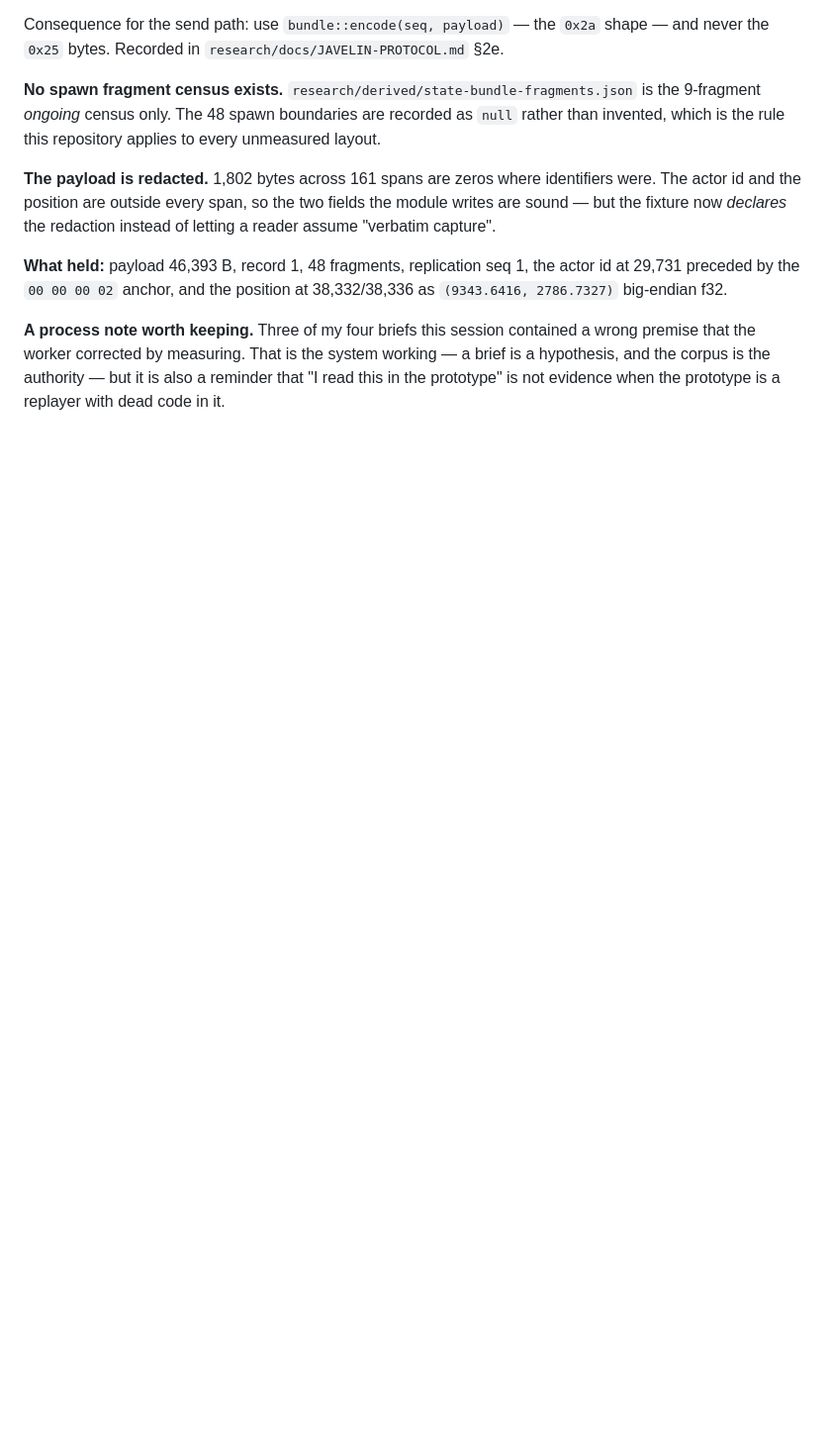
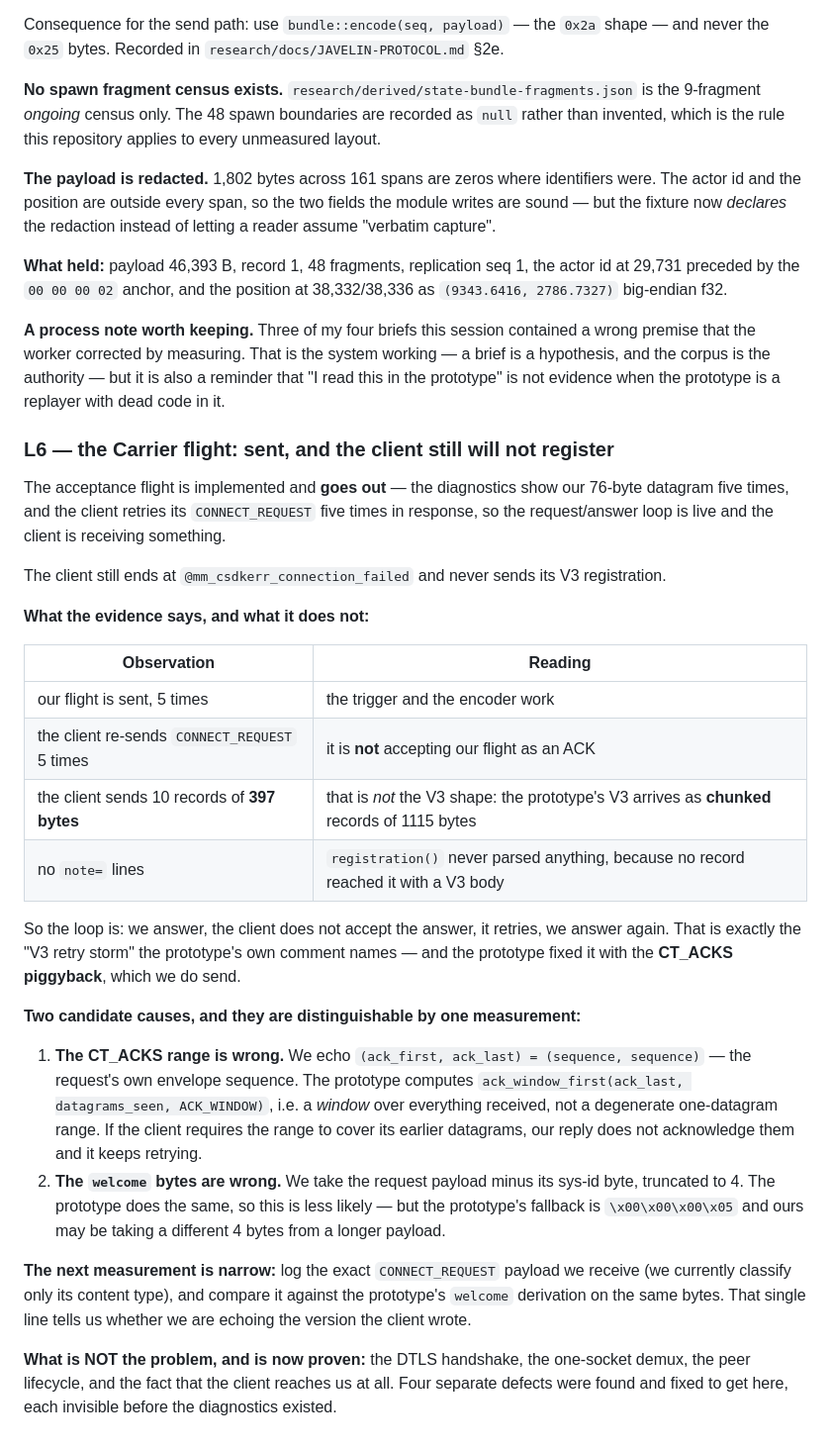
Before and after one commit to ivan-cavero/Azoth, a Markdown page: odd/tasks/phase-3-world.md, the part around the change. Shown at 99% size. Rendered like a GitHub page; blank space fills up the shorter version.

Commit message:
docs(odd): the Carrier flight goes out, and the client still will not register
The request/answer loop is live: our 76-byte flight is sent five times and the
client re-sends its CONNECT_REQUEST five times in response. So the trigger and the
encoder work, and the client is receiving something.

But it is not ACCEPTING our flight as an ACK, so it never sends V3. That is the
'V3 retry storm' the prototype names, and the prototype fixed it with the CT_ACKS
piggyback -- which we send. So the range is the suspect: we echo a degenerate
(seq, seq) window where the prototype computes a window over everything received.

Also recorded: the client's 397-byte records are NOT the V3 shape. The prototype's V3
arrives as CHUNKED 1115-byte records, and registration() never saw a V3 body.

The next measurement is narrow and named: log the exact CONNECT_REQUEST payload and
compare our welcome derivation against the prototype's on the same bytes.

And what is now proven not to be the problem: the handshake, the demux, the peer
lifecycle, and the client reaching us at all. Four defects were found and fixed to
get here, each invisible before the diagnostics existed.

Risk: none. Documentation.

```diff
--- a/odd/tasks/phase-3-world.md
+++ b/odd/tasks/phase-3-world.md
@@ -116,3 +116,29 @@ preceded by the `00 00 00 02` anchor, and the position at 38,332/38,336 as
 that the worker corrected by measuring. That is the system working — a brief is a hypothesis, and
 the corpus is the authority — but it is also a reminder that "I read this in the prototype" is not
 evidence when the prototype is a replayer with dead code in it.
+
+### L6 — the Carrier flight: sent, and the client still will not register
+
+The acceptance flight is implemented and **goes out** — the diagnostics show our 76-byte datagram five times, and the client retries its `CONNECT_REQUEST` five times in response, so the request/answer loop is live and the client is receiving something.
+
+The client still ends at `@mm_csdkerr_connection_failed` and never sends its V3 registration.
+
+**What the evidence says, and what it does not:**
+
+| Observation | Reading |
+| --- | --- |
+| our flight is sent, 5 times | the trigger and the encoder work |
+| the client re-sends `CONNECT_REQUEST` 5 times | it is **not** accepting our flight as an ACK |
+| the client sends 10 records of **397 bytes** | that is *not* the V3 shape: the prototype's V3 arrives as **chunked** records of 1115 bytes |
+| no `note=` lines | `registration()` never parsed anything, because no record reached it with a V3 body |
+
+So the loop is: we answer, the client does not accept the answer, it retries, we answer again. That is exactly the "V3 retry storm" the prototype's own comment names — and the prototype fixed it with the **CT_ACKS piggyback**, which we do send.
+
+**Two candidate causes, and they are distinguishable by one measurement:**
+
+1. **The CT_ACKS range is wrong.** We echo `(ack_first, ack_last) = (sequence, sequence)` — the request's own envelope sequence. The prototype computes `ack_window_first(ack_last, datagrams_seen, ACK_WINDOW)`, i.e. a *window* over everything received, not a degenerate one-datagram range. If the client requires the range to cover its earlier datagrams, our reply does not acknowledge them and it keeps retrying.
+2. **The `welcome` bytes are wrong.** We take the request payload minus its sys-id byte, truncated to 4. The prototype does the same, so this is less likely — but the prototype's fallback is `\x00\x00\x00\x05` and ours may be taking a different 4 bytes from a longer payload.
+
+**The next measurement is narrow:** log the exact `CONNECT_REQUEST` payload we receive (we currently classify only its content type), and compare it against the prototype's `welcome` derivation on the same bytes. That single line tells us whether we are echoing the version the client wrote.
+
+**What is NOT the problem, and is now proven:** the DTLS handshake, the one-socket demux, the peer lifecycle, and the fact that the client reaches us at all. Four separate defects were found and fixed to get here, each invisible before the diagnostics existed.
```
